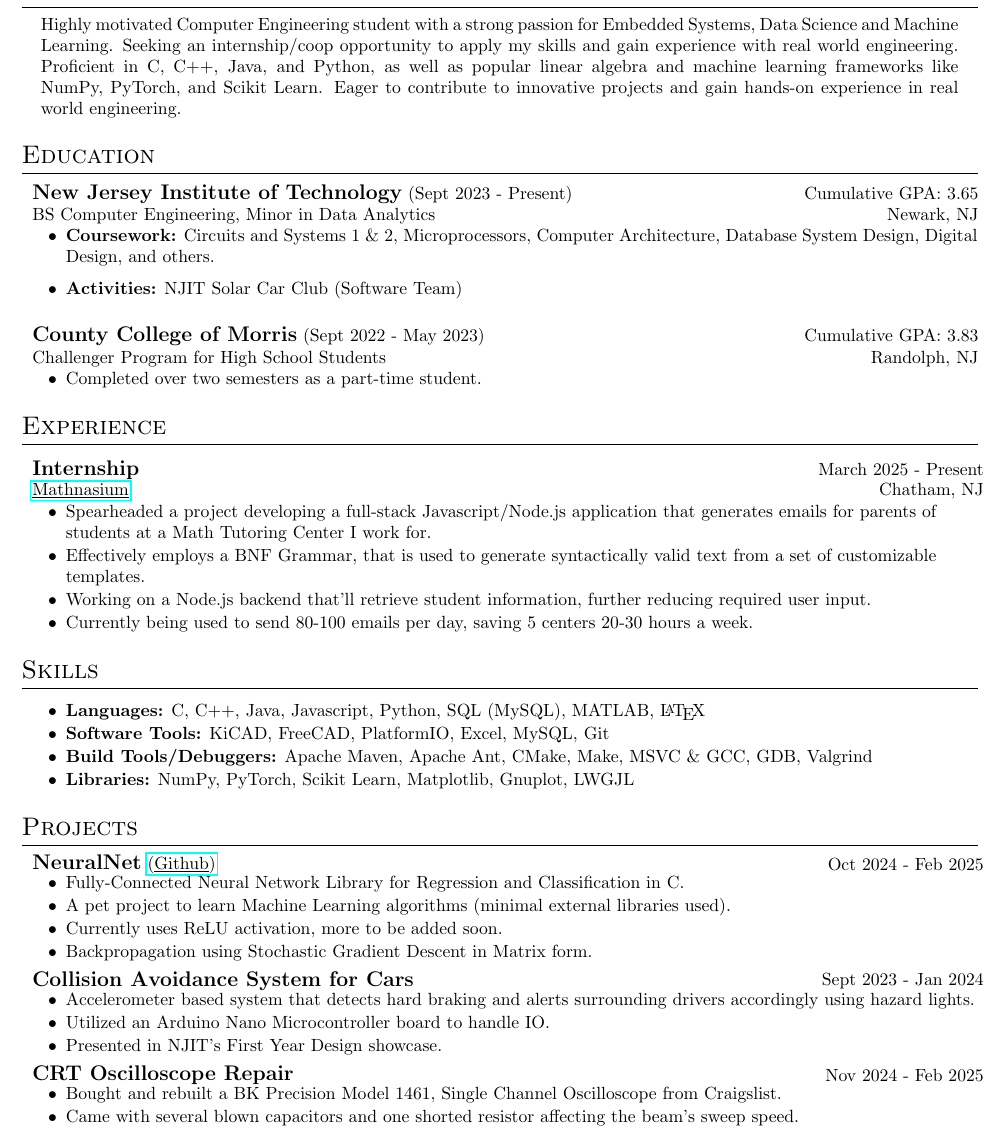
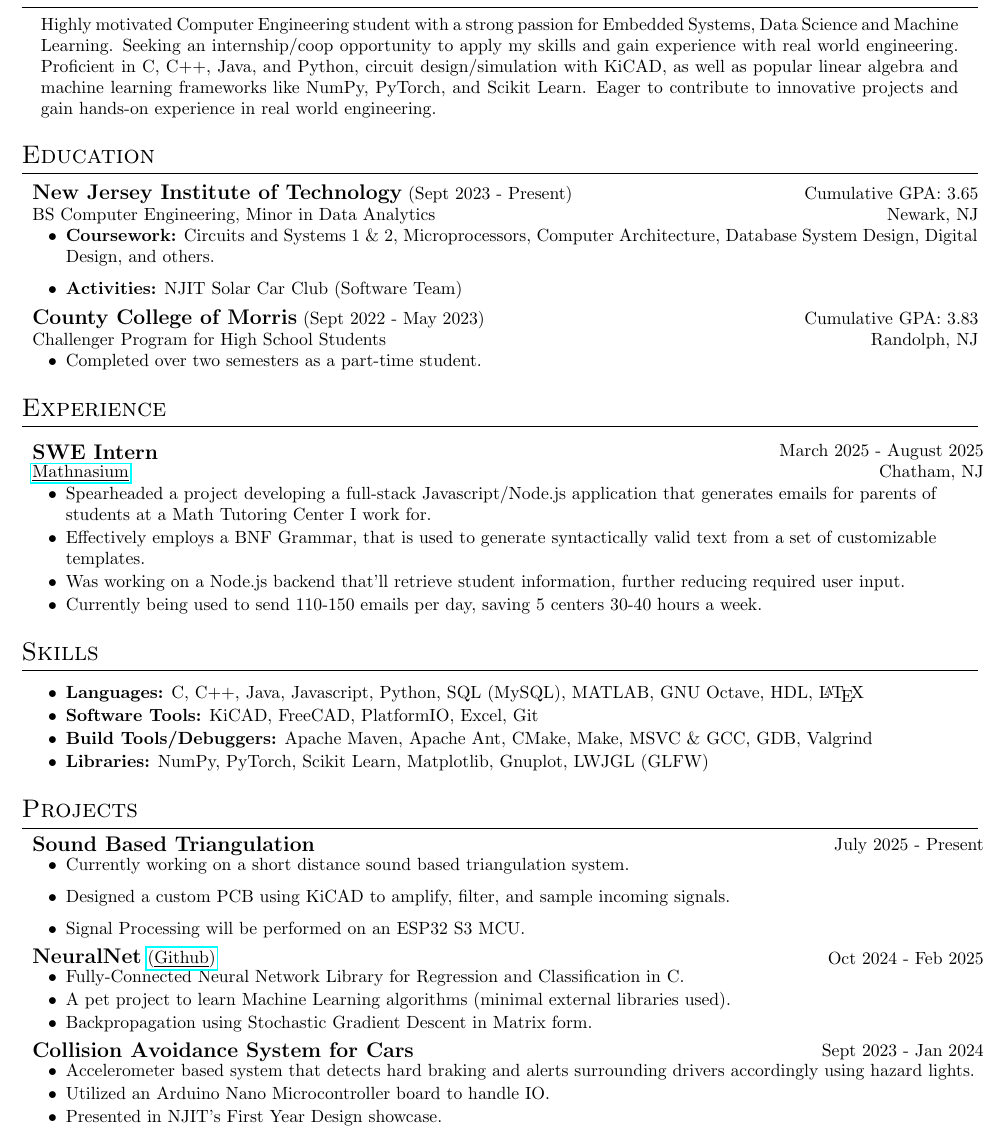
Before and after one commit to avr34/Resume, a LaTeX CV (Resume.tex): part of the page, cut so that both start at the same text. Compiled offline with pdfLaTeX.

Commit message:
Updated various portions of Resume

```diff
--- a/Resume.tex
+++ b/Resume.tex
@@ -45,7 +45,7 @@
 \section{Summary}
     \begin{center}
         \begin{tabular}{p{0.96\textwidth}}
-            Highly motivated Computer Engineering student with a strong passion for Embedded Systems, Data Science and Machine Learning. Seeking an internship/coop opportunity to apply my skills and gain experience with real world engineering. Proficient in C, C++, Java, and Python, as well as popular linear algebra and machine learning frameworks like NumPy, PyTorch, and Scikit Learn. Eager to contribute to innovative projects and gain hands-on experience in real world engineering. \\
+            Highly motivated Computer Engineering student with a strong passion for Embedded Systems, Data Science and Machine Learning. Seeking an internship/coop opportunity to apply my skills and gain experience with real world engineering. Proficient in C, C++, Java, and Python, circuit design/simulation with KiCAD, as well as popular linear algebra and machine learning frameworks like NumPy, PyTorch, and Scikit Learn. Eager to contribute to innovative projects and gain hands-on experience in real world engineering. \\
         \end{tabular}
     \end{center}
 
@@ -61,7 +61,7 @@
         \item {\bf Activities:} NJIT Solar Car Club (Software Team)
     \end{itemize}
 
-    \vspace{-5pt}\begin{center}
+    \vspace{-15pt}\begin{center}
         \begin{tabular}{p{0.99\textwidth}}
             {\large \bf County College of Morris} (Sept 2022 - May 2023) \hfill Cumulative GPA: 3.83 \\
             Challenger Program for High School Students \hfill Randolph, NJ
@@ -73,8 +73,8 @@
 
 \section{Experience} \vspace{4pt}
     \raggedright\begin{tabular}{lr}
-        \parbox[l]{3.65in}{\bf{\large{Internship}}} &
-        \parbox[r]{3.65in}{\raggedleft March 2025 - Present} \\
+        \parbox[l]{3.65in}{\bf{\large{SWE Intern}}} &
+        \parbox[r]{3.65in}{\raggedleft March 2025 - August 2025} \\
         \parbox[l]{3.65in}{\href{https://www.mathnasium.com/math-centers/chatham}{\underline{Mathnasium}}} &
         \parbox[r]{3.65in}{\raggedleft Chatham, NJ}
     \end{tabular}
@@ -82,20 +82,30 @@
         \setlength{\itemsep}{-2pt}
         \item Spearheaded a project developing a full-stack Javascript/Node.js application that generates emails for parents of students at a Math Tutoring Center I work for.
         \item Effectively employs a BNF Grammar, that is used to generate syntactically valid text from a set of customizable templates.
-        \item Working on a Node.js backend that'll retrieve student information, further reducing required user input.
-        \item Currently being used to send 80-100 emails per day, saving 5 centers 20-30 hours a week.
+        \item Was working on a Node.js backend that'll retrieve student information, further reducing required user input.
+        \item Currently being used to send 110-150 emails per day, saving 5 centers 30-40 hours a week.
     \end{itemize}
 
 \section{Skills} \vspace{4pt}
     \begin{itemize}
         \setlength{\itemsep}{-2pt}
-        \item {\bf Languages:} C, C++, Java, Javascript, Python, SQL (MySQL), MATLAB, \LaTeX
-        \item {\bf Software Tools:} KiCAD, FreeCAD, PlatformIO, Excel, MySQL, Git
+        \item {\bf Languages:} C, C++, Java, Javascript, Python, SQL (MySQL), MATLAB, GNU Octave, HDL, \LaTeX
+        \item {\bf Software Tools:} KiCAD, FreeCAD, PlatformIO, Excel, Git
         \item {\bf Build Tools/Debuggers:} Apache Maven, Apache Ant, CMake, Make, MSVC \& GCC, GDB, Valgrind
-        \item {\bf Libraries:} NumPy, PyTorch, Scikit Learn, Matplotlib, Gnuplot, LWGJL
+	\item {\bf Libraries:} NumPy, PyTorch, Scikit Learn, Matplotlib, Gnuplot, LWJGL (GLFW)
     \end{itemize}
 
 \section{Projects}
+    \raggedright\begin{tabular}{lr}
+        \parbox[l]{3.65in}{\bf{\large{Sound Based Triangulation}}} &
+        \parbox[r]{3.65in}{\raggedleft July 2025 - Present} \\
+    \end{tabular}
+    \begin{itemize} \vspace{-5pt}
+        \item Currently working on a short distance sound based triangulation system.
+        \item Designed a custom PCB using KiCAD to amplify, filter, and sample incoming signals.
+        \item Signal Processing will be performed on an ESP32 S3 MCU.
+    \end{itemize}
+
     \raggedright\begin{tabular}{lr}
         \parbox[l]{3.65in}{{\bf{\large{NeuralNet}}} \href{https://github.com/avr34/NeuralNet}{(\underline{Github})}} &
         \parbox[r]{3.65in}{\raggedleft Oct 2024 - Feb 2025} \\
@@ -104,7 +114,6 @@
         \setlength{\itemsep}{-2pt}
         \item Fully-Connected Neural Network Library for Regression and Classification in C.
         \item A pet project to learn Machine Learning algorithms (minimal external libraries used).
-        \item Currently uses ReLU activation, more to be added soon.
         \item Backpropagation using Stochastic Gradient Descent in Matrix form.
     \end{itemize}
 
@@ -119,14 +128,4 @@
         \item Presented in NJIT's First Year Design showcase.
     \end{itemize}
 
-    \raggedright\begin{tabular}{lr}
-        \parbox[l]{3.65in}{\bf{\large{CRT Oscilloscope Repair}}} &
-        \parbox[r]{3.65in}{\raggedleft Nov 2024 - Feb 2025} \\
-    \end{tabular}
-    \begin{itemize} \vspace{-5pt}
-        \setlength{\itemsep}{-2pt}
-        \item Bought and rebuilt a BK Precision Model 1461, Single Channel Oscilloscope from Craigslist.
-        \item Came with several blown capacitors and one shorted resistor affecting the beam's sweep speed.
-    \end{itemize}
-
 \end{document}
```
Also changed, not shown: README.md, Resume.pdf.
